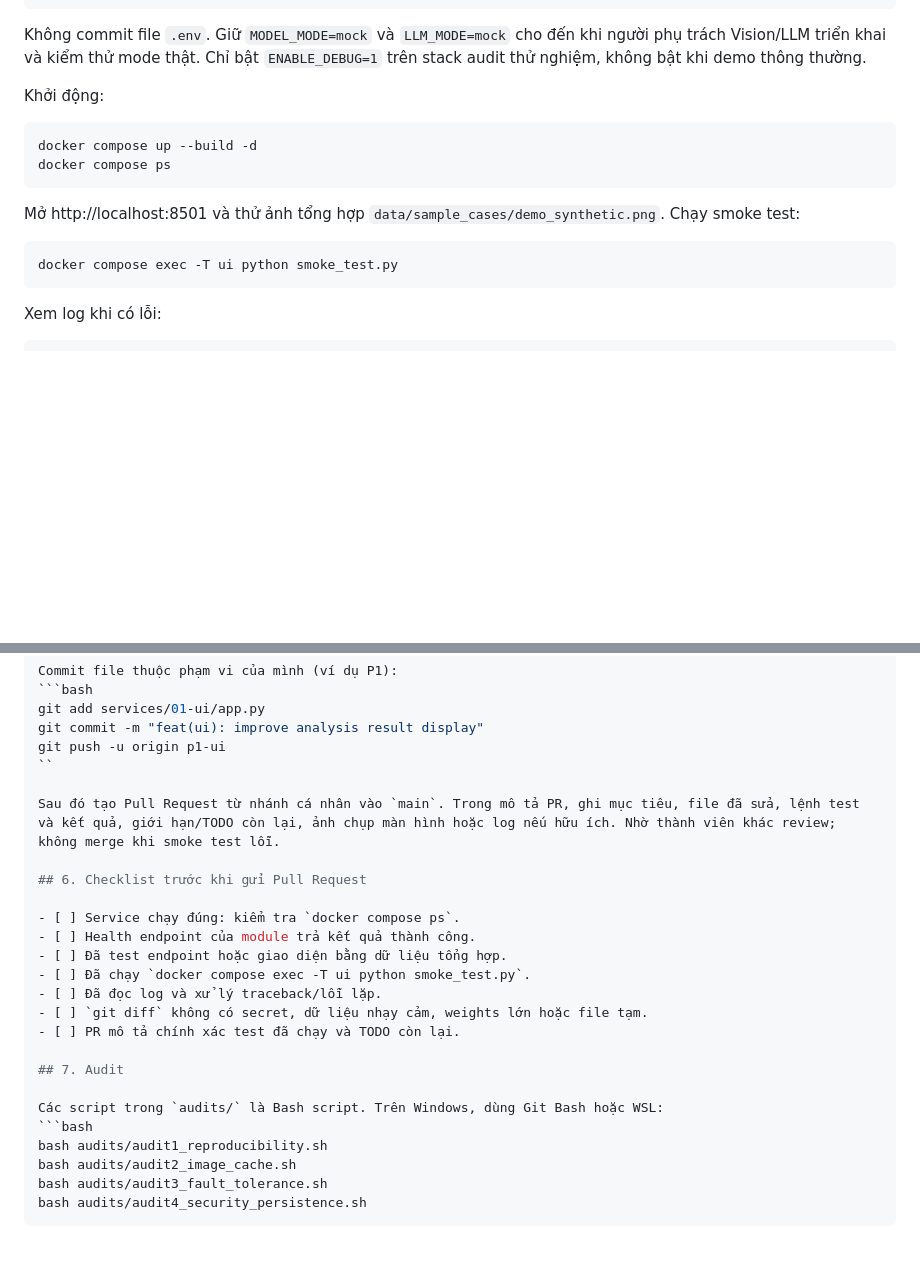
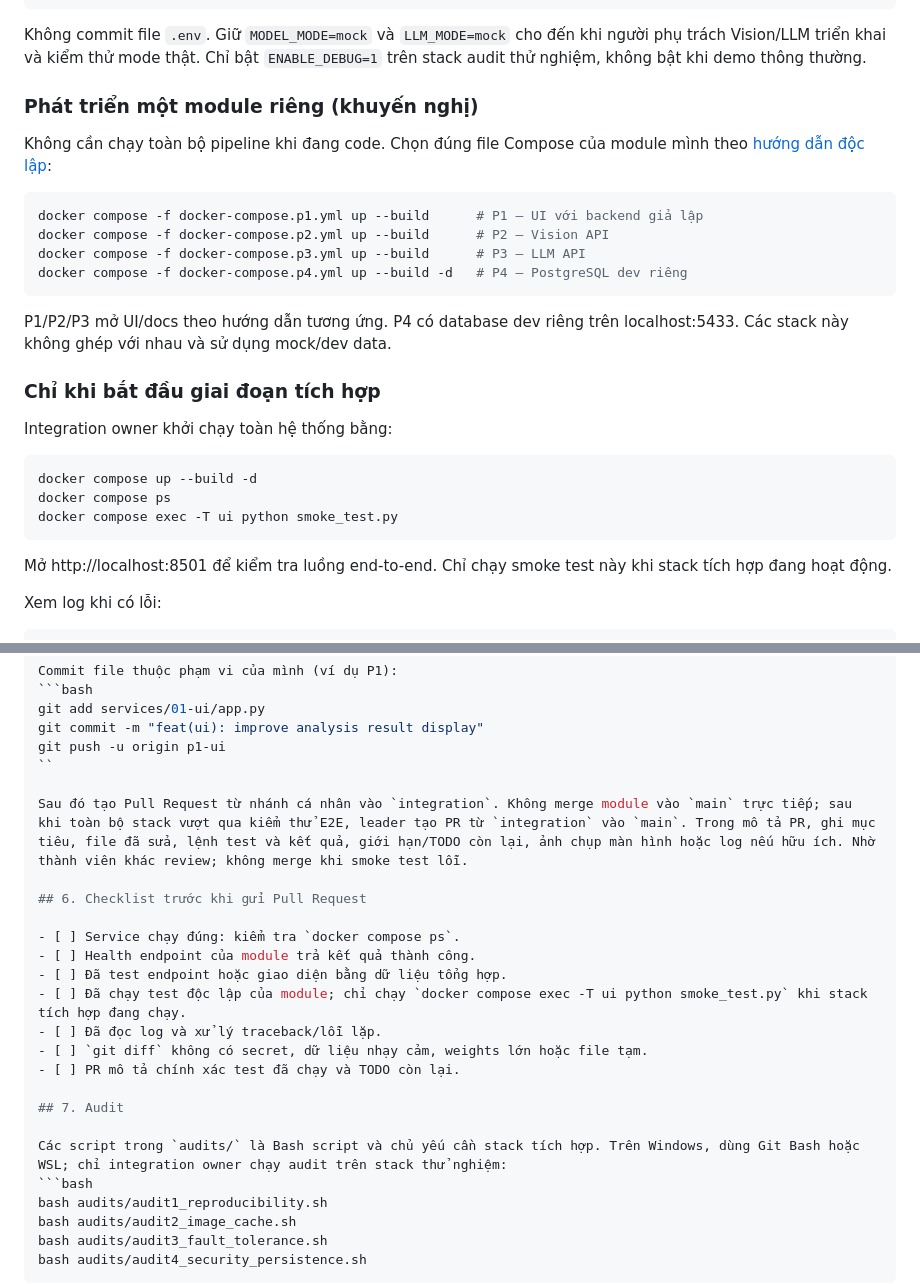
Before and after one commit to AIVIETNAM-AIO-khaisiubeo/DockerApplication, a Markdown page: docs/TEAM_GUIDE.md, 2 parts joined by grey strips. Rendered like a GitHub page; blank space fills up the shorter version.

Commit message:
docs: clarify isolated development and integration PR workflow

````diff
--- a/docs/TEAM_GUIDE.md
+++ b/docs/TEAM_GUIDE.md
@@ -55,16 +55,28 @@ cp .env.example .env
 
 Không commit file `.env`. Giữ `MODEL_MODE=mock` và `LLM_MODE=mock` cho đến khi người phụ trách Vision/LLM triển khai và kiểm thử mode thật. Chỉ bật `ENABLE_DEBUG=1` trên stack audit thử nghiệm, không bật khi demo thông thường.
 
-Khởi động:
-```bash
+### Phát triển một module riêng (khuyến nghị)
+Không cần chạy toàn bộ pipeline khi đang code. Chọn đúng file Compose của module mình theo [hướng dẫn độc lập](MODULE_INDEPENDENCE.md):
+
+~~~~bash
+docker compose -f docker-compose.p1.yml up --build      # P1 — UI với backend giả lập
+docker compose -f docker-compose.p2.yml up --build      # P2 — Vision API
+docker compose -f docker-compose.p3.yml up --build      # P3 — LLM API
+docker compose -f docker-compose.p4.yml up --build -d   # P4 — PostgreSQL dev riêng
+~~~~
+
+P1/P2/P3 mở UI/docs theo hướng dẫn tương ứng. P4 có database dev riêng trên localhost:5433. Các stack này không ghép với nhau và sử dụng mock/dev data.
+
+### Chỉ khi bắt đầu giai đoạn tích hợp
+Integration owner khởi chạy toàn hệ thống bằng:
+
+~~~~bash
 docker compose up --build -d
 docker compose ps
-```
+docker compose exec -T ui python smoke_test.py
+~~~~
 
-Mở http://localhost:8501 và thử ảnh tổng hợp `data/sample_cases/demo_synthetic.png`. Chạy smoke test:
-```bash
-docker compose exec -T ui python smoke_test.py
-```
+Mở http://localhost:8501 để kiểm tra luồng end-to-end. Chỉ chạy smoke test này khi stack tích hợp đang hoạt động.
 
 Xem log khi có lỗi:
 ```bash
@@ -176,21 +188,21 @@ git commit -m "feat(ui): improve analysis result display"
 git push -u origin p1-ui
 ``
 
-Sau đó tạo Pull Request từ nhánh cá nhân vào `main`. Trong mô tả PR, ghi mục tiêu, file đã sửa, lệnh test và kết quả, giới hạn/TODO còn lại, ảnh chụp màn hình hoặc log nếu hữu ích. Nhờ thành viên khác review; không merge khi smoke test lỗi.
+Sau đó tạo Pull Request từ nhánh cá nhân vào `integration`. Không merge module vào `main` trực tiếp; sau khi toàn bộ stack vượt qua kiểm thử E2E, leader tạo PR từ `integration` vào `main`. Trong mô tả PR, ghi mục tiêu, file đã sửa, lệnh test và kết quả, giới hạn/TODO còn lại, ảnh chụp màn hình hoặc log nếu hữu ích. Nhờ thành viên khác review; không merge khi smoke test lỗi.
 
 ## 6. Checklist trước khi gửi Pull Request
 
 - [ ] Service chạy đúng: kiểm tra `docker compose ps`.
 - [ ] Health endpoint của module trả kết quả thành công.
 - [ ] Đã test endpoint hoặc giao diện bằng dữ liệu tổng hợp.
-- [ ] Đã chạy `docker compose exec -T ui python smoke_test.py`.
+- [ ] Đã chạy test độc lập của module; chỉ chạy `docker compose exec -T ui python smoke_test.py` khi stack tích hợp đang chạy.
 - [ ] Đã đọc log và xử lý traceback/lỗi lặp.
 - [ ] `git diff` không có secret, dữ liệu nhạy cảm, weights lớn hoặc file tạm.
 - [ ] PR mô tả chính xác test đã chạy và TODO còn lại.
 
 ## 7. Audit
 
-Các script trong `audits/` là Bash script. Trên Windows, dùng Git Bash hoặc WSL:
+Các script trong `audits/` là Bash script và chủ yếu cần stack tích hợp. Trên Windows, dùng Git Bash hoặc WSL; chỉ integration owner chạy audit trên stack thử nghiệm:
 ```bash
 bash audits/audit1_reproducibility.sh
 bash audits/audit2_image_cache.sh
````
